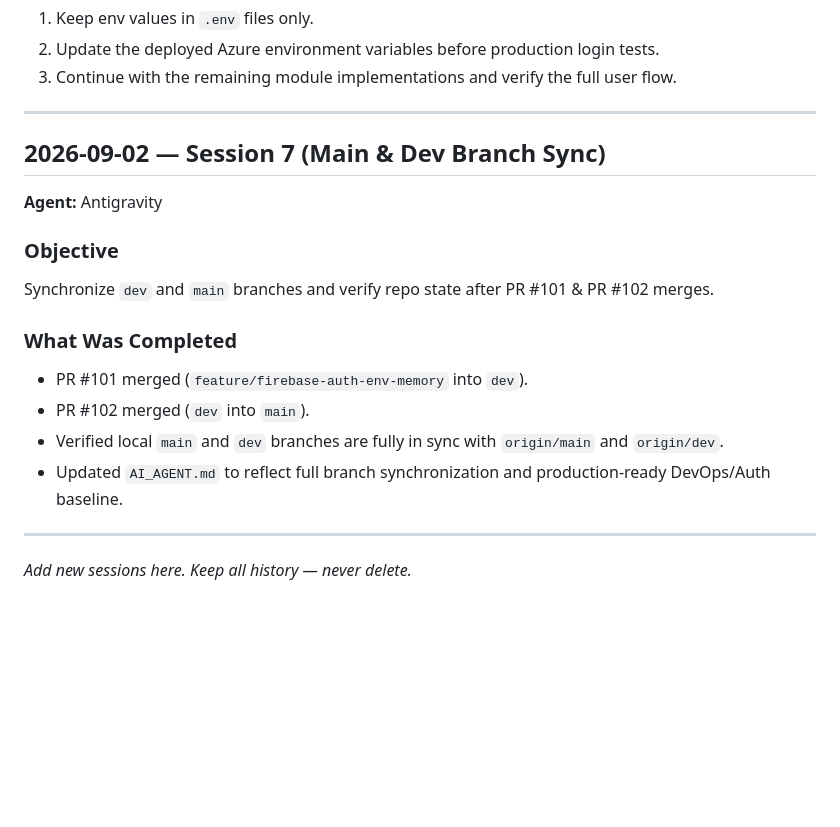
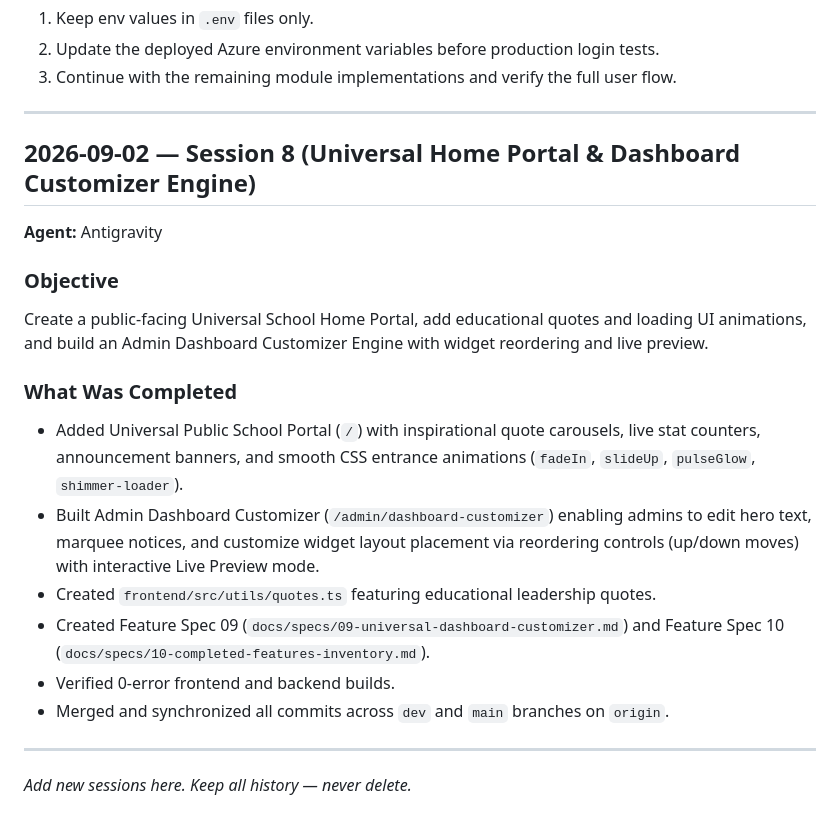
Before and after one commit to aucegdev/schoolhub, a Markdown page: .ai/HISTORY.md, the part around the change. GitHub-like rendering; blank space fills up the shorter version.

Commit message:
docs(memory): update AI_AGENT.md and HISTORY.md with Session 8 features

```diff
--- a/.ai/HISTORY.md
+++ b/.ai/HISTORY.md
@@ -180,18 +180,20 @@ Complete the authentication security gap and prepare the project for local-and-c
 
 ---
 
-## 2026-09-02 — Session 7 (Main & Dev Branch Sync)
+## 2026-09-02 — Session 8 (Universal Home Portal & Dashboard Customizer Engine)
 
 **Agent:** Antigravity
 
 ### Objective
-Synchronize `dev` and `main` branches and verify repo state after PR #101 & PR #102 merges.
+Create a public-facing Universal School Home Portal, add educational quotes and loading UI animations, and build an Admin Dashboard Customizer Engine with widget reordering and live preview.
 
 ### What Was Completed
-- PR #101 merged (`feature/firebase-auth-env-memory` into `dev`).
-- PR #102 merged (`dev` into `main`).
-- Verified local `main` and `dev` branches are fully in sync with `origin/main` and `origin/dev`.
-- Updated `AI_AGENT.md` to reflect full branch synchronization and production-ready DevOps/Auth baseline.
+- Added Universal Public School Portal (`/`) with inspirational quote carousels, live stat counters, announcement banners, and smooth CSS entrance animations (`fadeIn`, `slideUp`, `pulseGlow`, `shimmer-loader`).
+- Built Admin Dashboard Customizer (`/admin/dashboard-customizer`) enabling admins to edit hero text, marquee notices, and customize widget layout placement via reordering controls (up/down moves) with interactive Live Preview mode.
+- Created `frontend/src/utils/quotes.ts` featuring educational leadership quotes.
+- Created Feature Spec 09 (`docs/specs/09-universal-dashboard-customizer.md`) and Feature Spec 10 (`docs/specs/10-completed-features-inventory.md`).
+- Verified 0-error frontend and backend builds.
+- Merged and synchronized all commits across `dev` and `main` branches on `origin`.
 
 ---
 
```
Also changed, not shown: AI_AGENT.md (+3 -0 lines).
